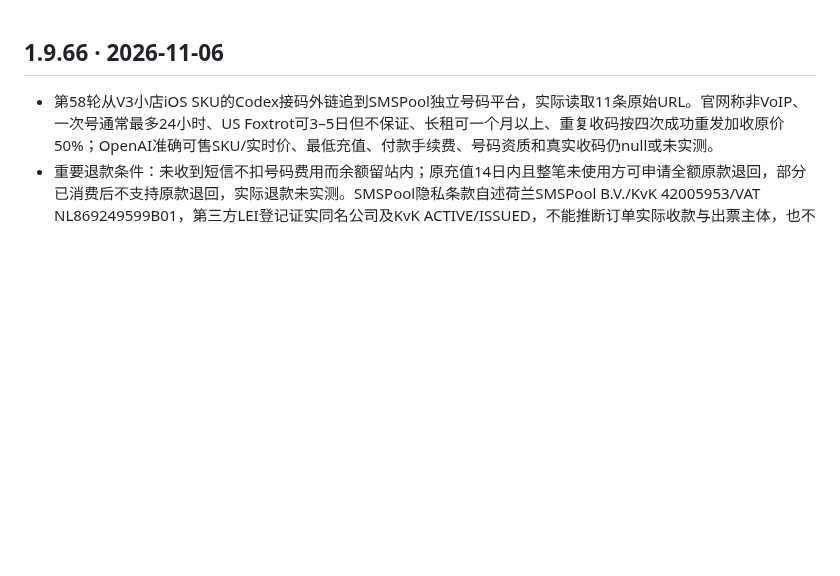
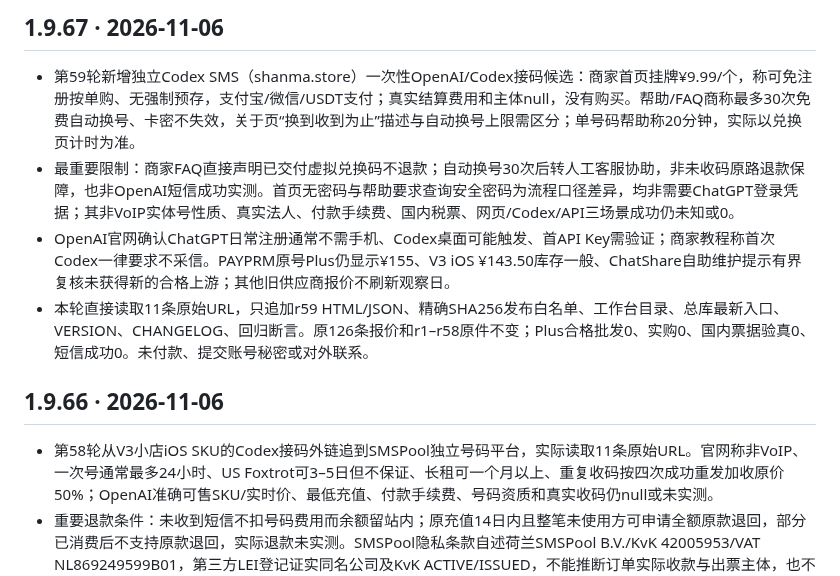
Before and after one commit to 1337816143/MyDotWork, a Markdown page: CHANGELOG.md, the part around the change. Rendered like a GitHub page; blank space fills up the shorter version.

Commit message:
research(r59): document and test newly verified website evidence

```diff
--- a/CHANGELOG.md
+++ b/CHANGELOG.md
@@ -1,3 +1,10 @@
+## 1.9.67 · 2026-11-06
+
+- 第59轮新增独立Codex SMS（shanma.store）一次性OpenAI/Codex接码候选：商家首页挂牌¥9.99/个，称可免注册按单购、无强制预存，支付宝/微信/USDT支付；真实结算费用和主体null，没有购买。帮助/FAQ商称最多30次免费自动换号、卡密不失效，关于页“换到收到为止”描述与自动换号上限需区分；单号码帮助称20分钟，实际以兑换页计时为准。
+- 最重要限制：商家FAQ直接声明已交付虚拟兑换码不退款；自动换号30次后转人工客服协助，非未收码原路退款保障，也非OpenAI短信成功实测。首页无密码与帮助要求查询安全密码为流程口径差异，均非需要ChatGPT登录凭据；其非VoIP实体号性质、真实法人、付款手续费、国内税票、网页/Codex/API三场景成功仍未知或0。
+- OpenAI官网确认ChatGPT日常注册通常不需手机、Codex桌面可能触发、首API Key需验证；商家教程称首次Codex一律要求不采信。PAYPRM原号Plus仍显示¥155、V3 iOS ¥143.50库存一般、ChatShare自助维护提示有界复核未获得新的合格上游；其他旧供应商报价不刷新观察日。
+- 本轮直接读取11条原始URL，只追加r59 HTML/JSON、精确SHA256发布白名单、工作台目录、总库最新入口、VERSION、CHANGELOG、回归断言。原126条报价和r1–r58原件不变；Plus合格批发0、实购0、国内票据验真0、短信成功0。未付款、提交账号秘密或对外联系。
+
 ## 1.9.66 · 2026-11-06
 
 - 第58轮从V3小店iOS SKU的Codex接码外链追到SMSPool独立号码平台，实际读取11条原始URL。官网称非VoIP、一次号通常最多24小时、US Foxtrot可3–5日但不保证、长租可一个月以上、重复收码按四次成功重发加收原价50%；OpenAI准确可售SKU/实时价、最低充值、付款手续费、号码资质和真实收码仍null或未实测。
```
